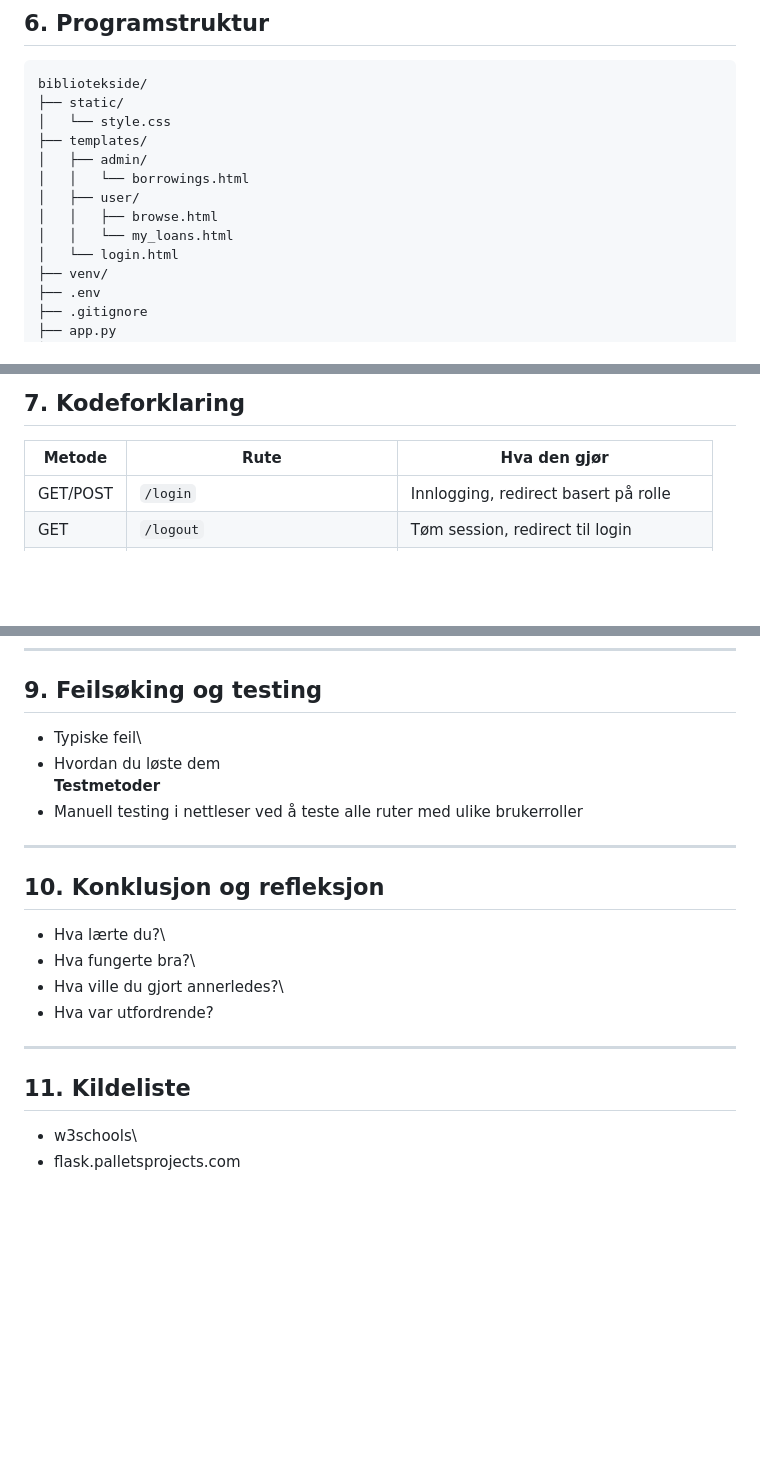
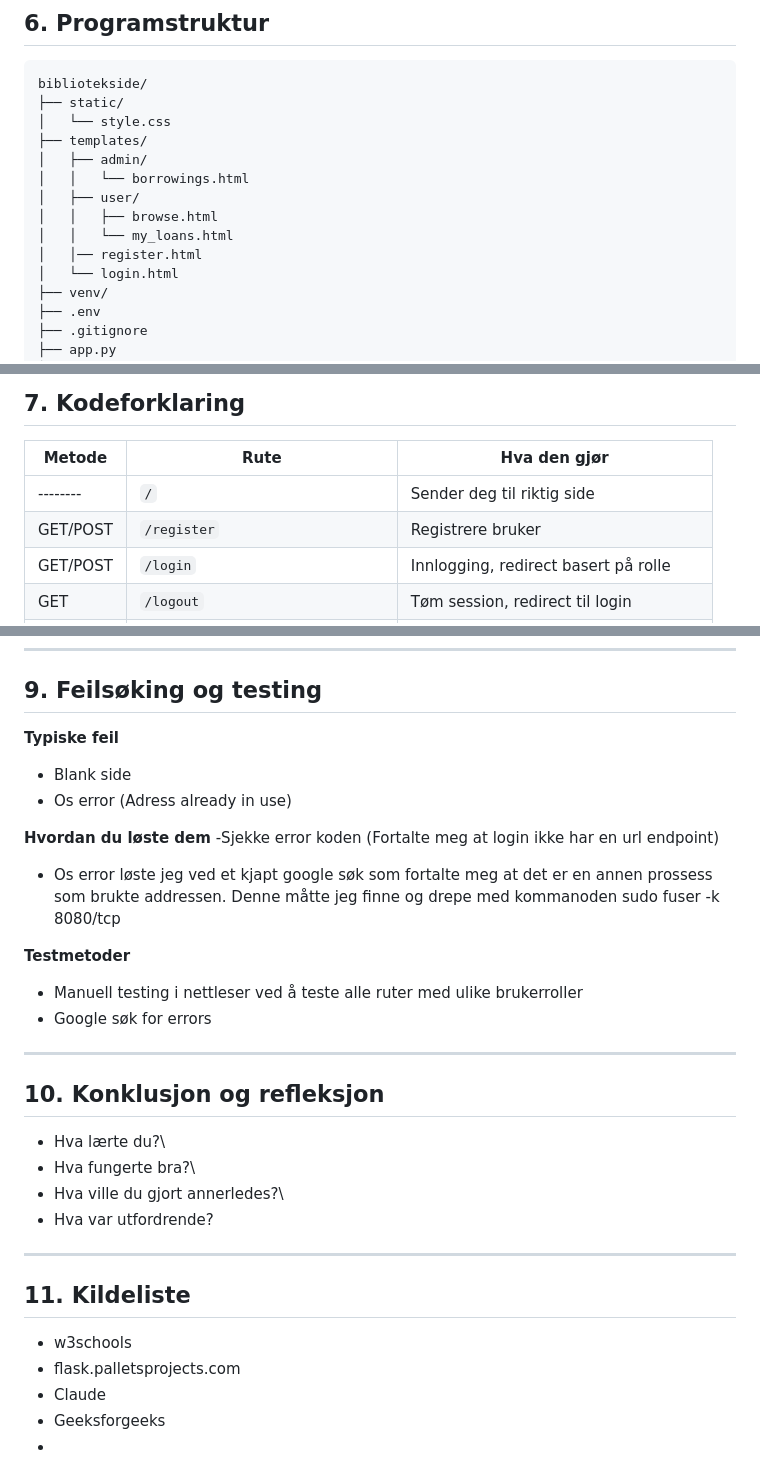
Before and after one commit to tenzxki/bibliotekside, a Markdown page: README.md, 3 parts joined by grey strips. GitHub-like rendering; blank space fills up the shorter version.

Commit message:
Update README with new routes and troubleshooting info
Added registration page and troubleshooting section to README.

```diff
--- a/README.md
+++ b/README.md
@@ -173,6 +173,7 @@ En bruker kan ha mange borrowings. En bok kan ha mange borrowings over tid, men
     │   ├── user/
     │   │   ├── browse.html
     │   │   └── my_loans.html
+    │   │── register.html
     │   └── login.html
     ├── venv/
     ├── .env
@@ -194,6 +195,8 @@ Databasestrøm:
 
 | Metode | Rute | Hva den gjør |
 |--------|-------|-------------|
+|--------| `/`| Sender deg til riktig side|
+| GET/POST | `/register` | Registrere bruker |
 | GET/POST | `/login` | Innlogging, redirect basert på rolle |
 | GET | `/logout` | Tøm session, redirect til login |
 | GET | `/admin/borrowings` | Se alle låneforespørsler |
@@ -242,10 +245,17 @@ AND status = 'active'" Sørger for at systemet ikke tillater at to personer har
 
 ## 9. Feilsøking og testing
 
--   Typiske feil\
--   Hvordan du løste dem\
+ **Typiske feil**
+  - Blank side
+  - Os error (Adress already in use)
+
+   **Hvordan du løste dem**
+   -Sjekke error koden (Fortalte meg at login ikke har en url endpoint)
+   - Os error løste jeg ved et kjapt google søk som fortalte meg at det er en annen prossess som brukte addressen. Denne måtte jeg finne og drepe med kommanoden sudo fuser -k 8080/tcp
+
   **Testmetoder**
    - Manuell testing i nettleser ved å teste alle ruter med ulike brukerroller
+   - Google søk for errors
 
 ------------------------------------------------------------------------
 
@@ -260,5 +270,8 @@ AND status = 'active'" Sørger for at systemet ikke tillater at to personer har
 
 ## 11. Kildeliste
 
--   w3schools\
+-   w3schools
 -   flask.palletsprojects.com
+-   Claude
+-   Geeksforgeeks
+-
```
